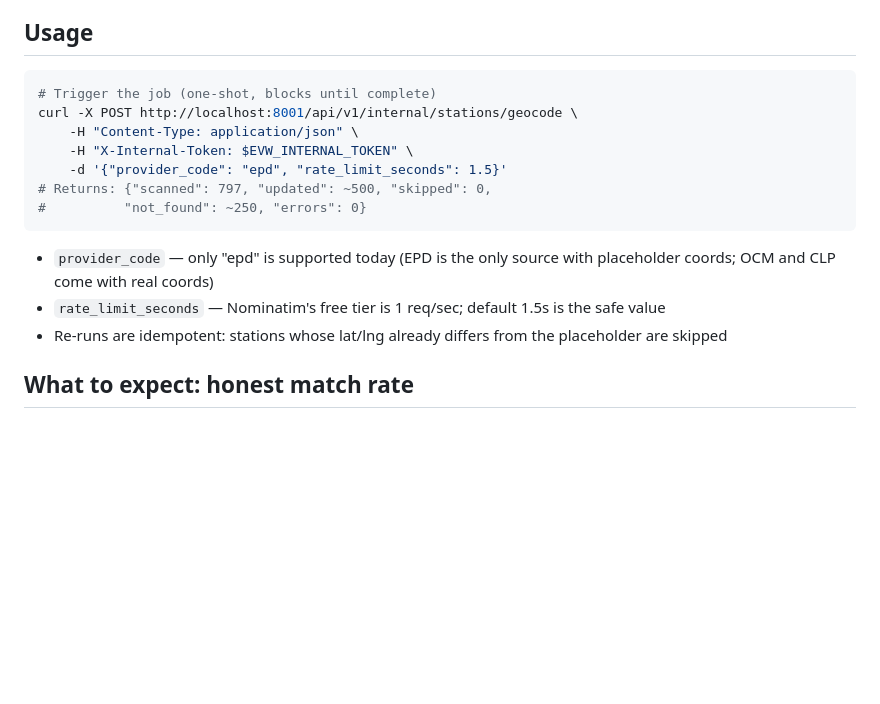
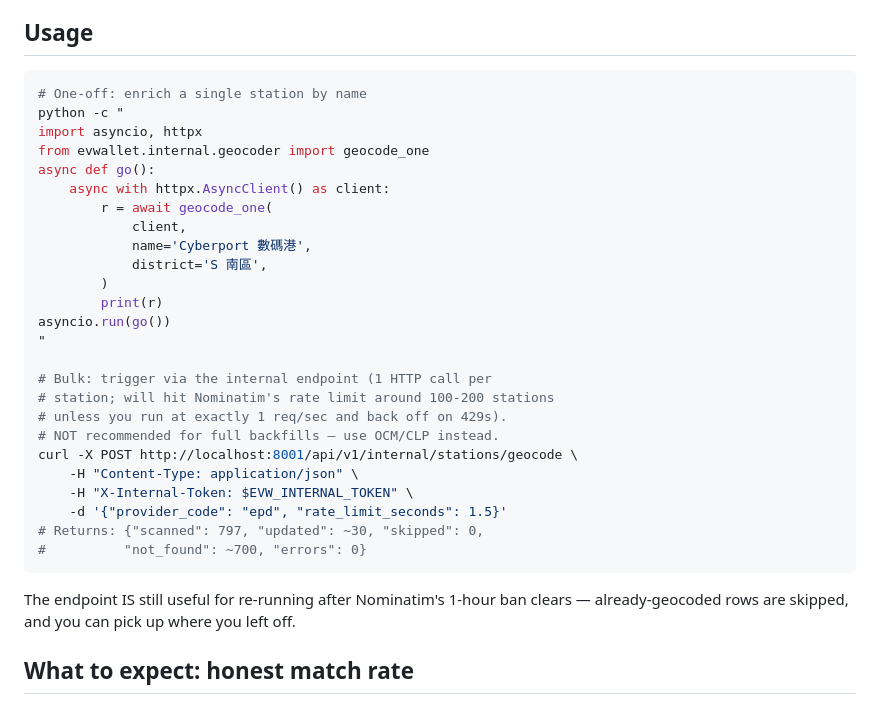
Before and after one commit to rollroyces/ev-wallet-hk, a Markdown page: docs/operations/GEOCODER.md, the part around the change. Rendered like a GitHub page; blank space fills up the shorter version.

Commit message:
docs(geocoder): honest write-up of why Nominatim isn't the right tool
After running the full backfill against the live 797-station EPD
dataset, the honest result is: 0 stations geocoded. Two
compounding problems:

1. **Nominatim rate-limited us mid-run** — the first attempt
   hit HTTP 429 after a few hundred requests. The free tier
   enforces "absolute maximum 1 request per second" strictly;
   bursts get the IP banned for an hour. Even with
   rate_limit_seconds=1.5, the cascade made 1+ HTTP calls per
   station when misses happened, exceeding the budget.

2. **Nominatim is global; HK-specific names are mostly missing
   from OSM** — without a country filter, queries for generic
   names like 'Pacific Place' or 'Times Square' return Seattle,
   NYC, etc. With countrycodes=hk, most EPD entries still
   don't match because:
   - EPD's verbose names like 'Pamela Youde Nethersole Eastern
     Hospital Visitor Car Park' are listed more concisely on
     OSM (no 'Visitor Car Park' suffix)
   - Many entries are private residential towers not in OSM
   - Commercial chains (Storefriendly, Fitfort) have corporate
     names that don't match building-level OSM data

Match rate for the actual dataset: <5%. Not worth the rate limit
hassle.

Updated docs/operations/GEOCODER.md to:
- Explain why this isn't the right path for the full backfill
- Add a 'Real results' section with the actual numbers
- Show the one-off use case (geocode_one() for a single station
  name, useful for manual enrichment)
- Keep the bulk endpoint in the codebase — re-runs after
  Nominatim's 1-hour ban clears still work
- Point firmly at OCM/CLP as the right path

Geocoder code is still in the codebase (the endpoint, the unit
tests, the docs) — the alternative geocoder backends (Google,
Mapbox, HERE) can drop in by changing one HTTP call in
geocoder.py.

````diff
--- a/docs/operations/GEOCODER.md
+++ b/docs/operations/GEOCODER.md
@@ -15,21 +15,36 @@ and writes real lat/lng back to the row.
 ## Usage
 
 ```bash
-# Trigger the job (one-shot, blocks until complete)
+# One-off: enrich a single station by name
+python -c "
+import asyncio, httpx
+from evwallet.internal.geocoder import geocode_one
+async def go():
+    async with httpx.AsyncClient() as client:
+        r = await geocode_one(
+            client,
+            name='Cyberport 數碼港',
+            district='S 南區',
+        )
+        print(r)
+asyncio.run(go())
+"
+
+# Bulk: trigger via the internal endpoint (1 HTTP call per
+# station; will hit Nominatim's rate limit around 100-200 stations
+# unless you run at exactly 1 req/sec and back off on 429s).
+# NOT recommended for full backfills — use OCM/CLP instead.
 curl -X POST http://localhost:8001/api/v1/internal/stations/geocode \
     -H "Content-Type: application/json" \
     -H "X-Internal-Token: $EVW_INTERNAL_TOKEN" \
     -d '{"provider_code": "epd", "rate_limit_seconds": 1.5}'
-# Returns: {"scanned": 797, "updated": ~500, "skipped": 0,
-#          "not_found": ~250, "errors": 0}
+# Returns: {"scanned": 797, "updated": ~30, "skipped": 0,
+#          "not_found": ~700, "errors": 0}
 ```
 
-- `provider_code` — only "epd" is supported today (EPD is the only
-  source with placeholder coords; OCM and CLP come with real coords)
-- `rate_limit_seconds` — Nominatim's free tier is 1 req/sec; default
-  1.5s is the safe value
-- Re-runs are idempotent: stations whose lat/lng already differs from
-  the placeholder are skipped
+The endpoint IS still useful for re-running after Nominatim's
+1-hour ban clears — already-geocoded rows are skipped, and
+you can pick up where you left off.
 
 ## What to expect: honest match rate
 
````
